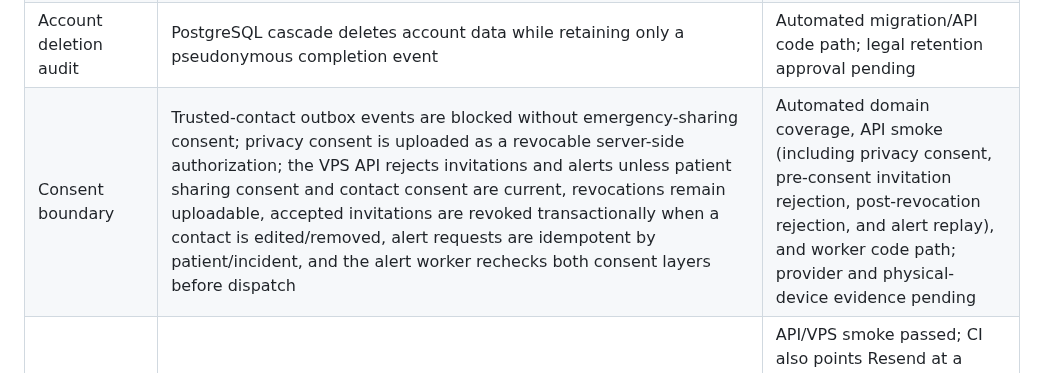
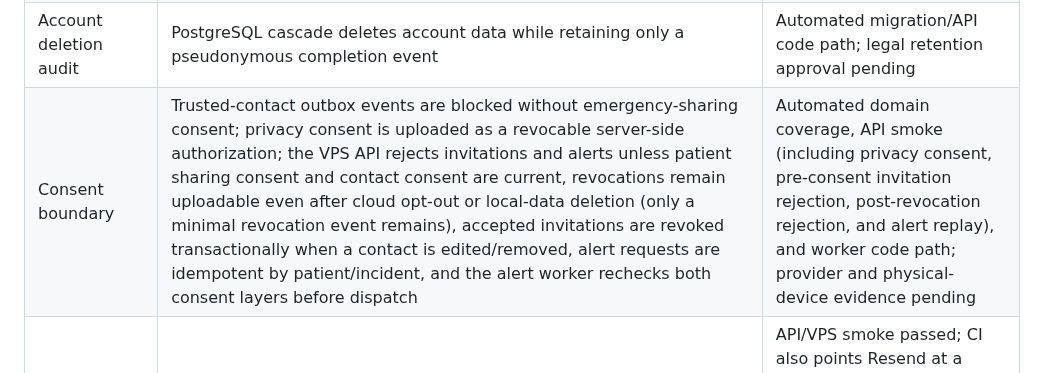
Before and after one commit to asepulvedadev/glucocare, a Markdown page: docs/RELEASE_EVIDENCE.md, the part around the change. Drawn GitHub-style.

Commit message:
docs(privacy): record deletion revocation evidence

```diff
--- a/docs/RELEASE_EVIDENCE.md
+++ b/docs/RELEASE_EVIDENCE.md
@@ -18,7 +18,7 @@ beta authorization.
 | Clinical boundary | No dosing calculator, diagnosis engine, or guaranteed delivery claim | Code/docs guardrail; clinical sign-off pending |
 | Cloud authorization | PostgreSQL migrations, patient-scoped API sessions, idempotent sync routes, timestamp-guarded projections that reject stale out-of-order events, and API payload boundary validation for glucose values, units, contexts, risk metadata, and medication schedules | Automated API smoke covers anonymous rejection, cross-patient isolation, malformed glucose/event/schedule rejection, glucose convergence, and emergency-incident convergence across two sessions; TLS, penetration, and physical-device evidence pending |
 | Account deletion audit | PostgreSQL cascade deletes account data while retaining only a pseudonymous completion event | Automated migration/API code path; legal retention approval pending |
-| Consent boundary | Trusted-contact outbox events are blocked without emergency-sharing consent; privacy consent is uploaded as a revocable server-side authorization; the VPS API rejects invitations and alerts unless patient sharing consent and contact consent are current, revocations remain uploadable, accepted invitations are revoked transactionally when a contact is edited/removed, alert requests are idempotent by patient/incident, and the alert worker rechecks both consent layers before dispatch | Automated domain coverage, API smoke (including privacy consent, pre-consent invitation rejection, post-revocation rejection, and alert replay), and worker code path; provider and physical-device evidence pending |
+| Consent boundary | Trusted-contact outbox events are blocked without emergency-sharing consent; privacy consent is uploaded as a revocable server-side authorization; the VPS API rejects invitations and alerts unless patient sharing consent and contact consent are current, revocations remain uploadable even after cloud opt-out or local-data deletion (only a minimal revocation event remains), accepted invitations are revoked transactionally when a contact is edited/removed, alert requests are idempotent by patient/incident, and the alert worker rechecks both consent layers before dispatch | Automated domain coverage, API smoke (including privacy consent, pre-consent invitation rejection, post-revocation rejection, and alert replay), and worker code path; provider and physical-device evidence pending |
 | Trusted-contact invitation UX | Provider delivery remains explicit (`provider_accepted`, `failed`, or `not_configured`); browser links show a no-index confirmation page and mutate consent only after an HTML `POST`; JSON clients retain the token acceptance contract | API/VPS smoke passed; CI also points Resend at a deterministic local provider and verifies email `provider_accepted` while SMS without Twilio remains `not_configured`; public HTTPS/provider evidence pending |
 | Emergency consent fallback | The direct call/emergency path remains usable while privacy consent is pending; the app skips local incident persistence and remote dispatch until the corresponding consent is granted | Pure consent gate is covered by domain tests; code-reviewed mobile path; physical no-consent device walkthrough pending |
 | Emergency incident sync | Local help incidents remain durable offline, state changes are replayable through the outbox, a second device can project the incident history without exposing contact delivery details, and reviewed conflicts can apply a remote incident projection safely | Mobile repository/sync/conflict paths implemented and 53 domain tests pass; physical two-device incident walkthrough pending |
```
